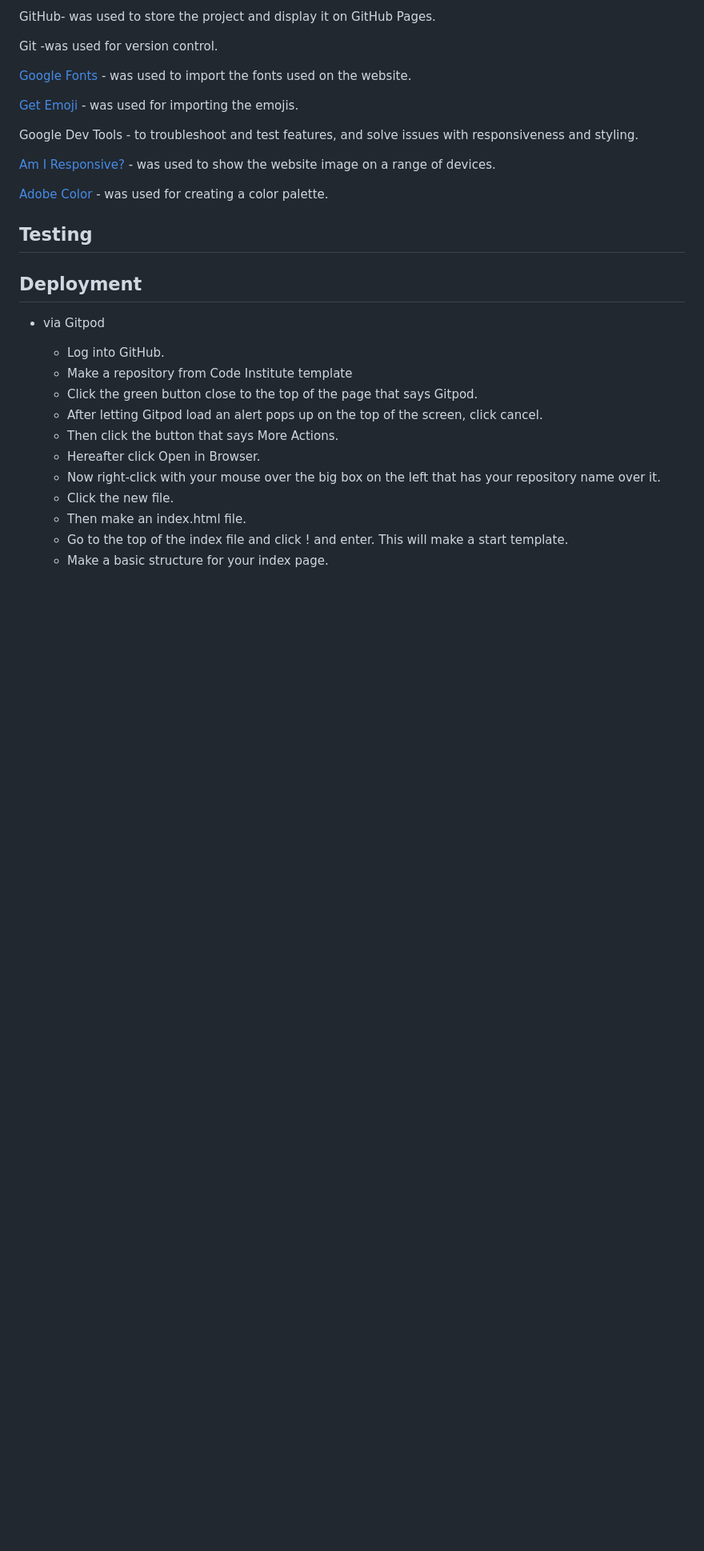
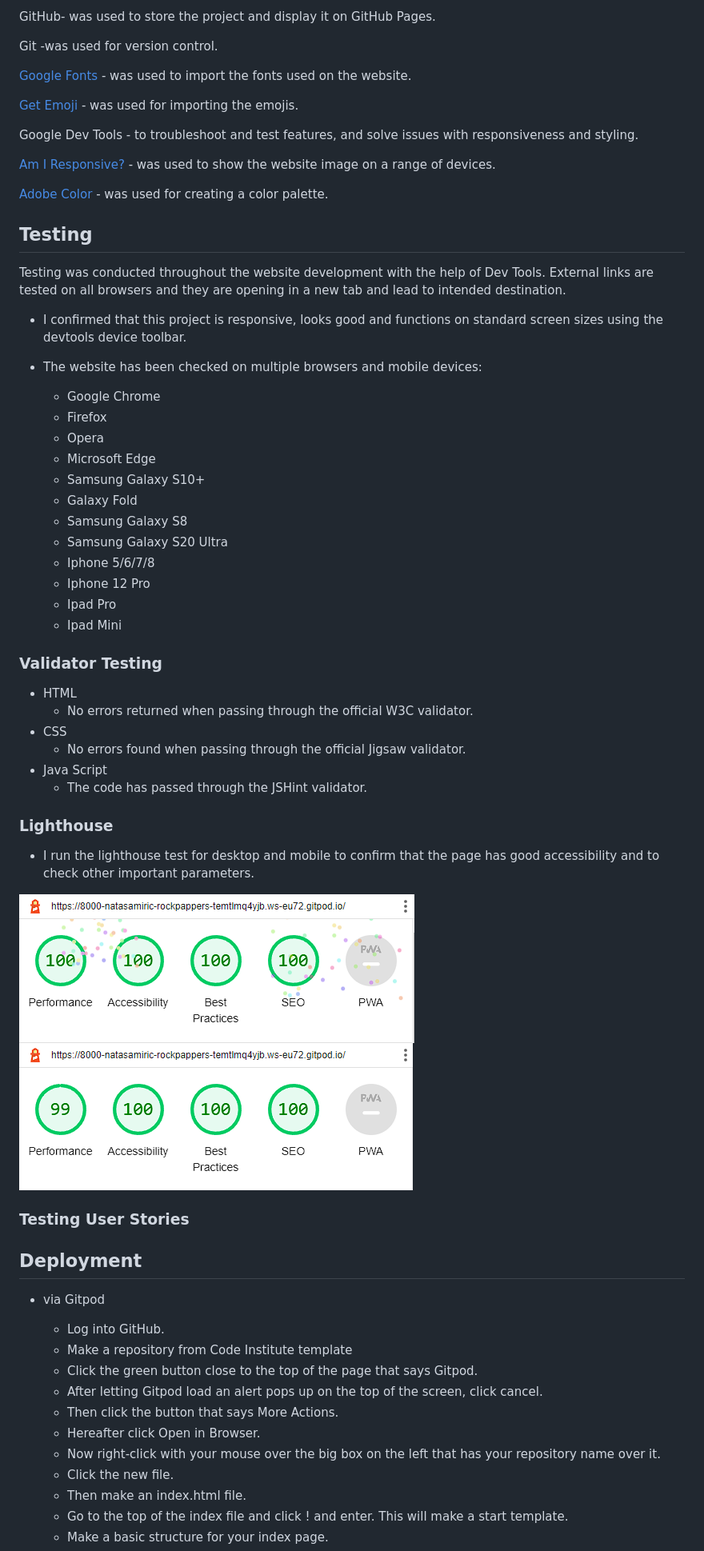
Before and after one commit to NatasaMiric/rock-papper-scissors, a Markdown page: README.md, the part around the change printed below. Shown: that part at 80% size. GitHub-like rendering; pictures changed too: docs/testing/desktoplighthouse.png (added), docs/testing/mobilelighthouse.png (added); blank space fills up the shorter version.

Commit message:
Add testing details in readme

```diff
--- a/README.md
+++ b/README.md
@@ -138,8 +142,43 @@ Google Dev Tools - to troubleshoot and test features, and solve issues with resp
 
 [Adobe Color](https://color.adobe.com/create/color-wheel) - was used for creating a color palette.
 
+## Testing
 
-## Testing
+Testing was conducted throughout the website development with the help of Dev Tools. External links are tested on all browsers and they are opening in a new tab and lead to intended destination.
+
+* I confirmed that this project is responsive, looks good and functions on standard screen sizes using the devtools device toolbar.
+* The website has been checked on multiple browsers and mobile devices:
+
+  * Google Chrome
+  * Firefox
+  * Opera
+  * Microsoft Edge
+  * Samsung Galaxy S10+
+  * Galaxy Fold
+  * Samsung Galaxy S8
+  * Samsung Galaxy S20 Ultra
+  * Iphone 5/6/7/8
+  * Iphone 12 Pro
+  * Ipad Pro
+  * Ipad Mini
+
+### Validator Testing
+
+* HTML
+  * No errors returned when passing through the official W3C validator.
+* CSS
+  * No errors found when passing through the official Jigsaw validator.
+* Java Script
+  * The code has passed through the JSHint validator.
+
+### Lighthouse
+
+* I run the lighthouse test for desktop and mobile to confirm that the page has good accessibility and to check other important parameters.
+
+![](docs/testing/desktoplighthouse.png)
+![](docs/testing/mobilelighthouse.png)
+
+### Testing User Stories
 
 ## Deployment
 
```
Also changed, not shown: other parts of README.md (+6 -0 lines).
